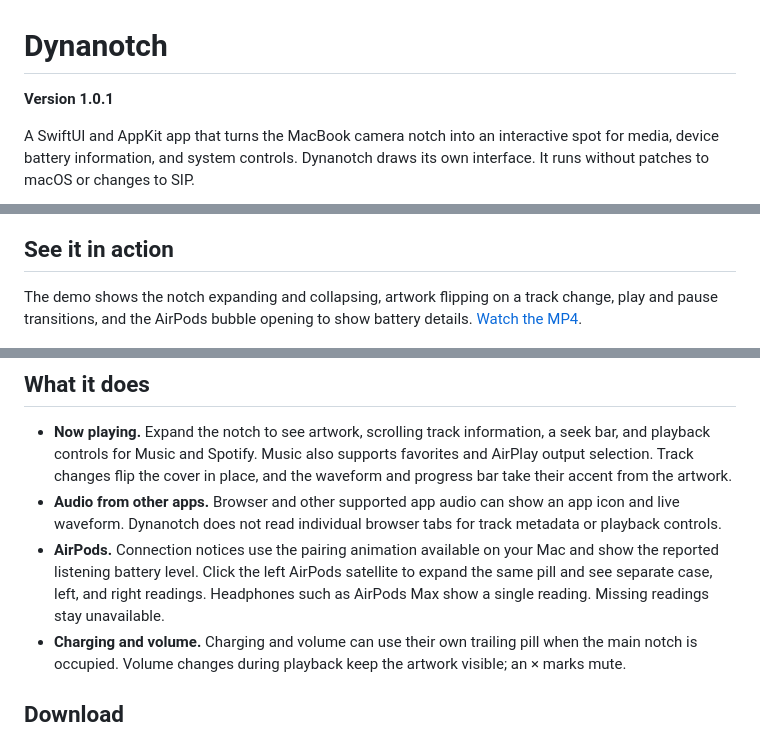
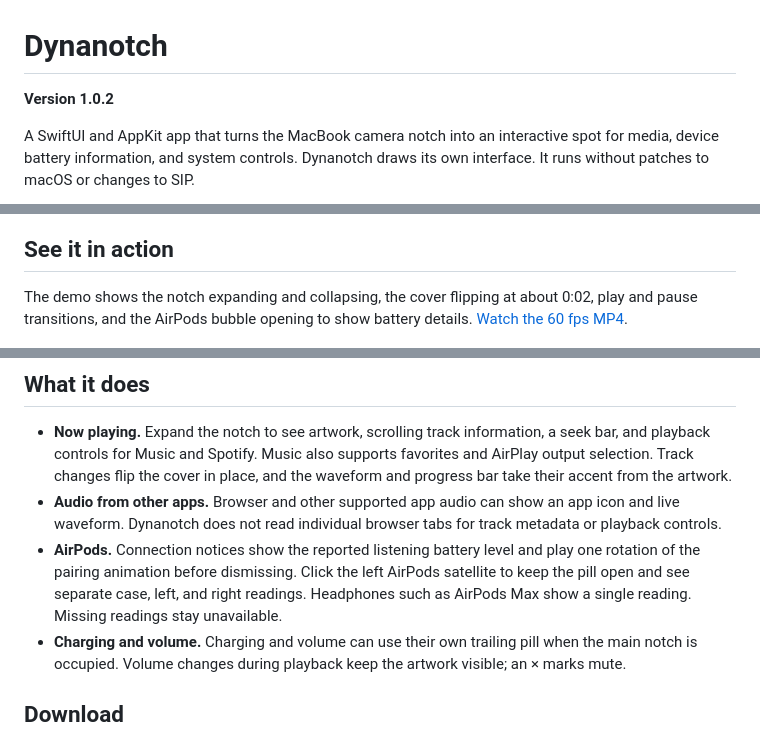
Before and after one commit to Eduannnn/Dynanotch, a Markdown page: README.md, 3 parts joined by grey strips. GitHub-like rendering.

Commit message:
Play one AirPods rotation and capture the complete cover flip

```diff
--- a/README.md
+++ b/README.md
@@ -1,6 +1,6 @@
 # Dynanotch
 
-**Version 1.0.1**
+**Version 1.0.2**
 
 A SwiftUI and AppKit app that turns the MacBook camera notch into an interactive spot for media, device battery information, and system controls. Dynanotch draws its own interface. It runs without patches to macOS or changes to SIP.
 
@@ -8,7 +8,7 @@ A SwiftUI and AppKit app that turns the MacBook camera notch into an interactive
 
 ## See it in action
 
-The demo shows the notch expanding and collapsing, artwork flipping on a track change, play and pause transitions, and the AirPods bubble opening to show battery details. [Watch the MP4](docs/images/dynanotch-motion.mp4).
+The demo shows the notch expanding and collapsing, the cover flipping at about 0:02, play and pause transitions, and the AirPods bubble opening to show battery details. [Watch the 60 fps MP4](docs/images/dynanotch-motion.mp4).
 
 ![Animated preview of Dynanotch expanding, changing tracks, and opening the AirPods battery pill](docs/images/dynanotch-motion.gif)
 
@@ -34,7 +34,7 @@ These screenshots are rendered by Dynanotch using sample media and battery readi
 
 - **Now playing.** Expand the notch to see artwork, scrolling track information, a seek bar, and playback controls for Music and Spotify. Music also supports favorites and AirPlay output selection. Track changes flip the cover in place, and the waveform and progress bar take their accent from the artwork.
 - **Audio from other apps.** Browser and other supported app audio can show an app icon and live waveform. Dynanotch does not read individual browser tabs for track metadata or playback controls.
-- **AirPods.** Connection notices use the pairing animation available on your Mac and show the reported listening battery level. Click the left AirPods satellite to expand the same pill and see separate case, left, and right readings. Headphones such as AirPods Max show a single reading. Missing readings stay unavailable.
+- **AirPods.** Connection notices show the reported listening battery level and play one rotation of the pairing animation before dismissing. Click the left AirPods satellite to keep the pill open and see separate case, left, and right readings. Headphones such as AirPods Max show a single reading. Missing readings stay unavailable.
 - **Charging and volume.** Charging and volume can use their own trailing pill when the main notch is occupied. Volume changes during playback keep the artwork visible; an × marks mute.
 
 ## Download
```
Also changed, not shown: CHANGELOG.md (+4 -0 lines), docs/images/dynanotch-motion.gif, 6 other files.
